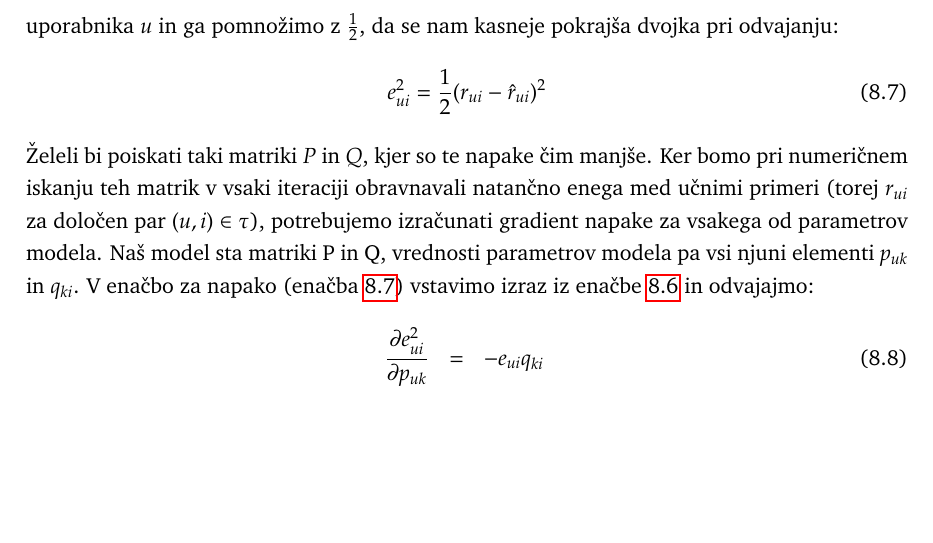
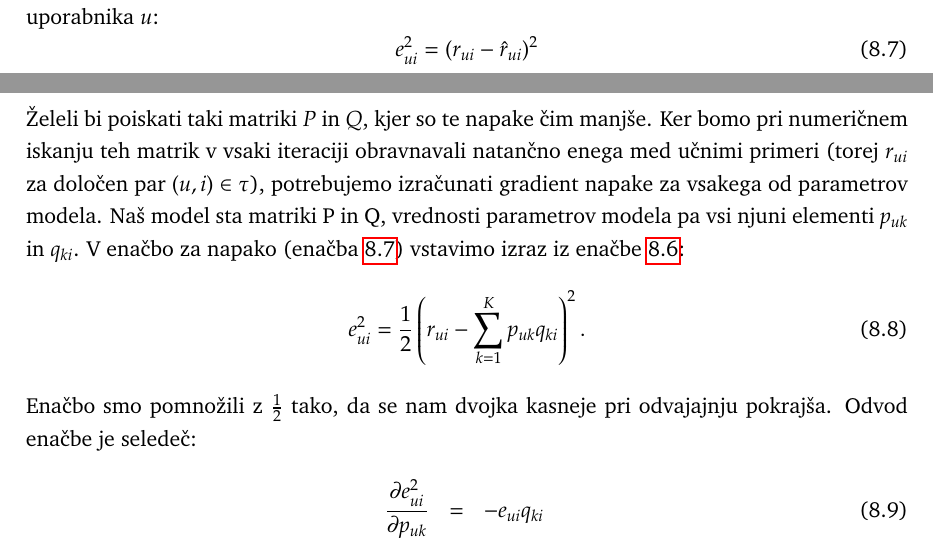
Before and after one commit to nyanSpruk/uozp-zapiski, a LaTeX book (zapiski.tex, which reads priporocanje.tex): part of page 80 of 89 before the commit and two parts of pages 79 and 80 of 89 after it, the two joined at a grey line, cut at the place of the change, the shorter picture padded with empty space. Compiled offline with pdfLaTeX.

Commit message:
Removed 1/2 from error function,
since error mark is used in other equations - derivatives and shold be without 1/2 in those cases

```diff
--- a/priporocanje.tex
+++ b/priporocanje.tex
@@ -230,13 +230,19 @@ Z matrikami P in Q lahko izračunamo približek ocene za stvar $i$ uporabnika $u
   \hat{r_{ui}}={\bf p}_u^T {\bf q}_i = \sum_{k=1}^K p_{uk} q_{ki}
 \end{equation}
 
-Za ocene iz učne množice $r_{ui}$ bi želeli, da je ta približek čim boljši, oziroma da je napaka, ki jo s tem približkom naredimo, čim manjša. Izračunajmo kvadrat napake za oceno stvari $i$ uporabnika $u$ in ga pomnožimo z $1\over 2$, da se nam kasneje pokrajša dvojka pri odvajanju:
+Za ocene iz učne množice $r_{ui}$ bi želeli, da je ta približek čim boljši, oziroma da je napaka, ki jo s tem približkom naredimo, čim manjša. Izračunajmo kvadrat napake za oceno stvari $i$ uporabnika $u$:
 %
 \begin{equation}\label{eq:fact-error}
-  e_{ui}^2 = {1\over 2}(r_{ui}-\hat{r}_{ui})^2
+  e_{ui}^2 = (r_{ui}-\hat{r}_{ui})^2
 \end{equation}
 %
-Želeli bi poiskati taki matriki $P$ in $Q$, kjer so te napake čim manjše. Ker bomo pri numeričnem iskanju teh matrik v vsaki iteraciji obravnavali natančno enega med učnimi primeri (torej $r_{ui}$ za določen par $(u,i)\in\tau$), potrebujemo izračunati gradient napake za vsakega od parametrov modela. Naš model sta matriki P in Q, vrednosti parametrov modela pa vsi njuni elementi $p_{uk}$ in $q_{ki}$. V enačbo za napako (enačba~\ref{eq:fact-error}) vstavimo izraz iz enačbe~\ref{eq:rui-latent} in odvajajmo:
+Želeli bi poiskati taki matriki $P$ in $Q$, kjer so te napake čim manjše. Ker bomo pri numeričnem iskanju teh matrik v vsaki iteraciji obravnavali natančno enega med učnimi primeri (torej $r_{ui}$ za določen par $(u,i)\in\tau$), potrebujemo izračunati gradient napake za vsakega od parametrov modela. Naš model sta matriki P in Q, vrednosti parametrov modela pa vsi njuni elementi $p_{uk}$ in $q_{ki}$. V enačbo za napako (enačba~\ref{eq:fact-error}) vstavimo izraz iz enačbe~\ref{eq:rui-latent}:
+%
+\begin{equation}
+  e_{ui}^2 = \frac{1}{2}\left(r_{ui}-\sum_{k=1}^K p_{uk} q_{ki}\right)^2.
+\end{equation}
+%
+Enačbo smo pomnožili z $\frac{1}{2}$ tako, da se nam dvojka kasneje pri odvajajnju pokrajša. Odvod enačbe je seledeč:
 %
 \begin{eqnarray}
   \frac{\partial e_{ui}^2}{\partial p_{uk}} & = & -e_{ui}q_{ki} \\
```
